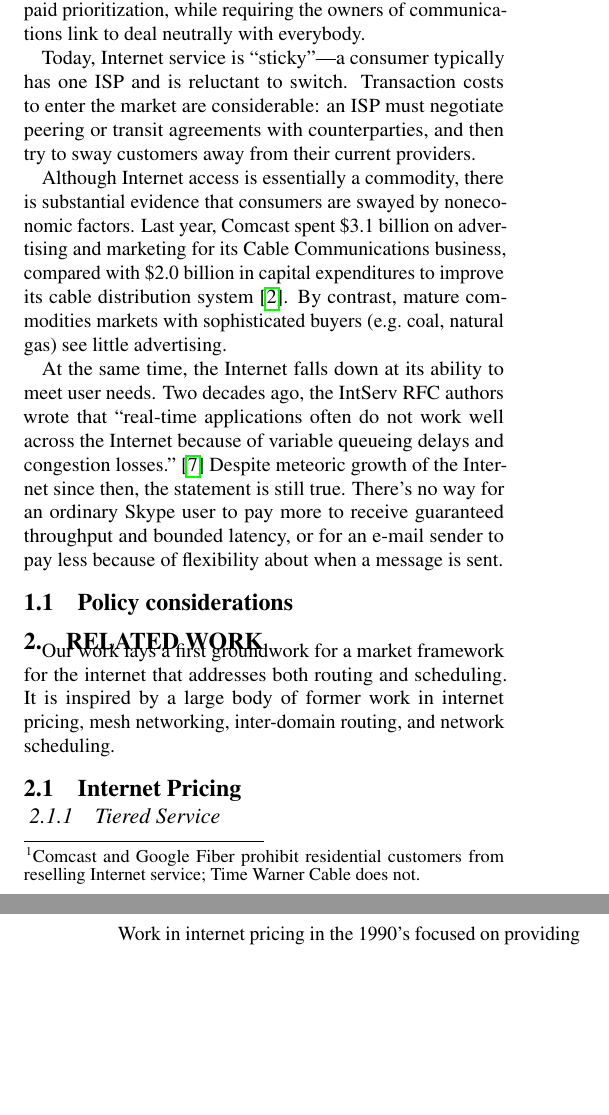
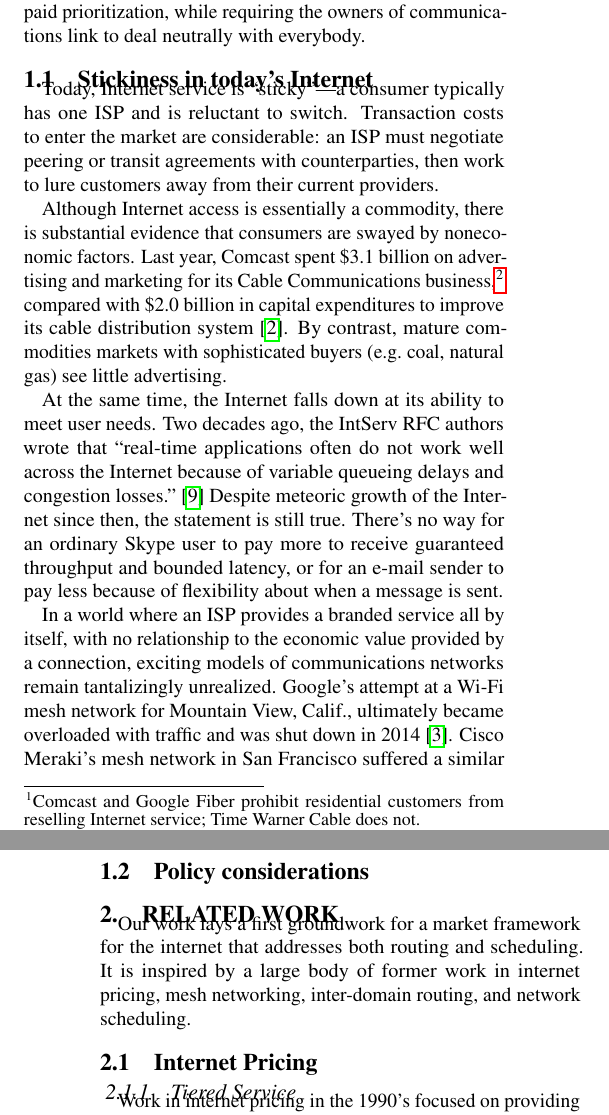
Before and after one commit to keithw/sin-hotnets15, a LaTeX document (sin.tex, which reads intro.tex): two parts of the columns of pages 1 and 2 of 6, joined at a grey line, cut so that both start at the same text, the shorter picture padded with empty space. Compiled offline with pdfLaTeX.

Commit message:
Fill out ISP argument

```diff
--- a/intro.tex
+++ b/intro.tex
@@ -37,20 +37,24 @@ backwards. Internet growth is to be had by \emph{encouraging} paid
 prioritization, while requiring the owners of communications link to
 deal neutrally with everybody.
 
+\subsection{Stickiness in today's Internet}
+
 Today, Internet service is ``sticky''---a consumer typically has one
 ISP and is reluctant to switch. Transaction costs to enter the market
 are considerable: an ISP must negotiate peering or transit agreements
-with counterparties, and then try to sway customers away from
+with counterparties, then work to lure customers away from
 their current providers.
 
 Although Internet access is essentially a commodity, there is
 substantial evidence that consumers are swayed by noneconomic
 factors. Last year, Comcast spent \$3.1 billion on advertising and
-marketing for its Cable Communications business, compared with \$2.0
-billion in capital expenditures to improve its cable distribution
-system~\cite{comcastannualreport}. By contrast, mature commodities
-markets with sophisticated buyers (e.g.~coal, natural gas) see little
-advertising.
+marketing for its Cable Communications business,\footnote{This figure
+  does not include advertising for NBC or Universal Studios, but does
+  include ads that promote both cable-TV and Internet connectivity.}
+compared with \$2.0 billion in capital expenditures to improve its
+cable distribution system~\cite{comcastannualreport}. By contrast,
+mature commodities markets with sophisticated buyers (e.g.~coal,
+natural gas) see little advertising.
 
 At the same time, the Internet falls down at its ability to meet user
 needs. Two decades ago, the IntServ RFC authors wrote that ``real-time
@@ -61,4 +65,12 @@ still true. There's no way for an ordinary Skype user to pay more to receive
 guaranteed throughput and bounded latency, or for an e-mail sender to
 pay less because of flexibility about when a message is sent.
 
+In a world where an ISP provides a branded service all by itself, with
+no relationship to the economic value provided by a connection,
+exciting models of communications networks remain tantalizingly
+unrealized.  Google's attempt at a Wi-Fi mesh network for Mountain
+View, Calif., ultimately became overloaded with traffic and was shut
+down in 2014~\cite{pcworld13}. Cisco Meraki's mesh network in San
+Francisco suffered a similar fate~\cite{economist14}.
+
 \subsection{Policy considerations}
```
Also changed, not shown: sin.bib (+10 -0 lines), intro.tex (2 more changed lines).
